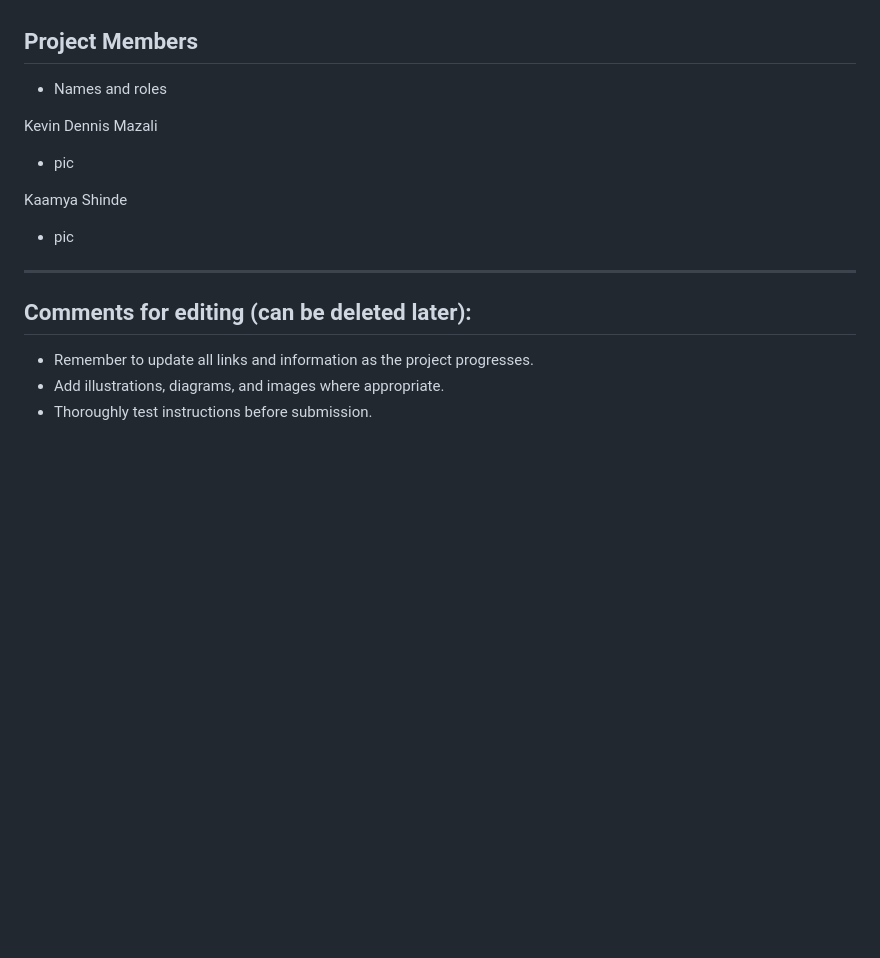
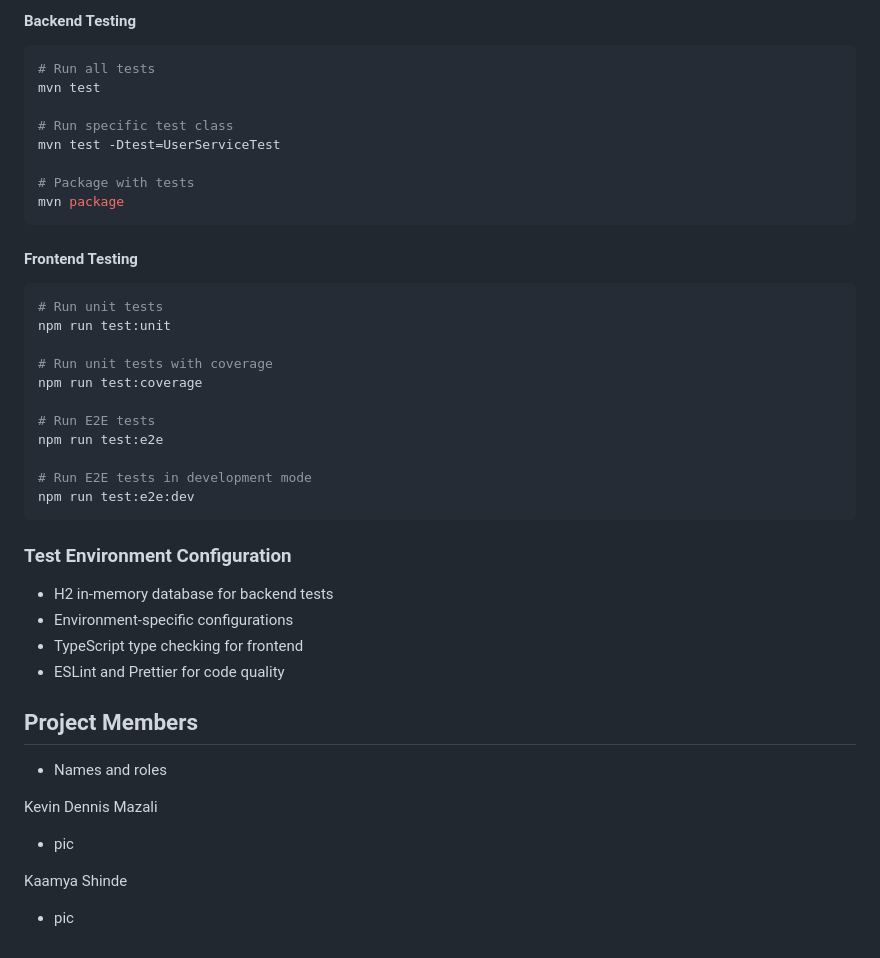
Before and after one commit to ntnu-blackandbrown/clozet, a Markdown page: README_IDATT2105_Semesterprosjekt2025.md, the part around one of its changes. GitHub-like rendering; blank space fills up the shorter version.

````diff
--- a/README_IDATT2105_Semesterprosjekt2025.md
+++ b/README_IDATT2105_Semesterprosjekt2025.md
@@ -269,3 +315,35 @@ Document how testing and CI/CD are configured:
+#### Backend Testing
+```bash
+# Run all tests
+mvn test
+
+# Run specific test class
+mvn test -Dtest=UserServiceTest
+
+# Package with tests
+mvn package
+```
+
+#### Frontend Testing
+```bash
+# Run unit tests
+npm run test:unit
+
+# Run unit tests with coverage
+npm run test:coverage
+
+# Run E2E tests
+npm run test:e2e
+
+# Run E2E tests in development mode
+npm run test:e2e:dev
+```
+
+### Test Environment Configuration
+- H2 in-memory database for backend tests
+- Environment-specific configurations
+- TypeScript type checking for frontend
+- ESLint and Prettier for code quality
 
 ## Project Members
 - Names and roles
@@ -277,11 +355,3 @@ Kevin Dennis Mazali
 Kaamya Shinde
 
 - pic
-
-
----
-
-## Comments for editing (can be deleted later):
-- Remember to update all links and information as the project progresses.
-- Add illustrations, diagrams, and images where appropriate.
-- Thoroughly test instructions before submission.
````
Also changed, not shown: other parts of README_IDATT2105_Semesterprosjekt2025.md (+58 -12 lines).
